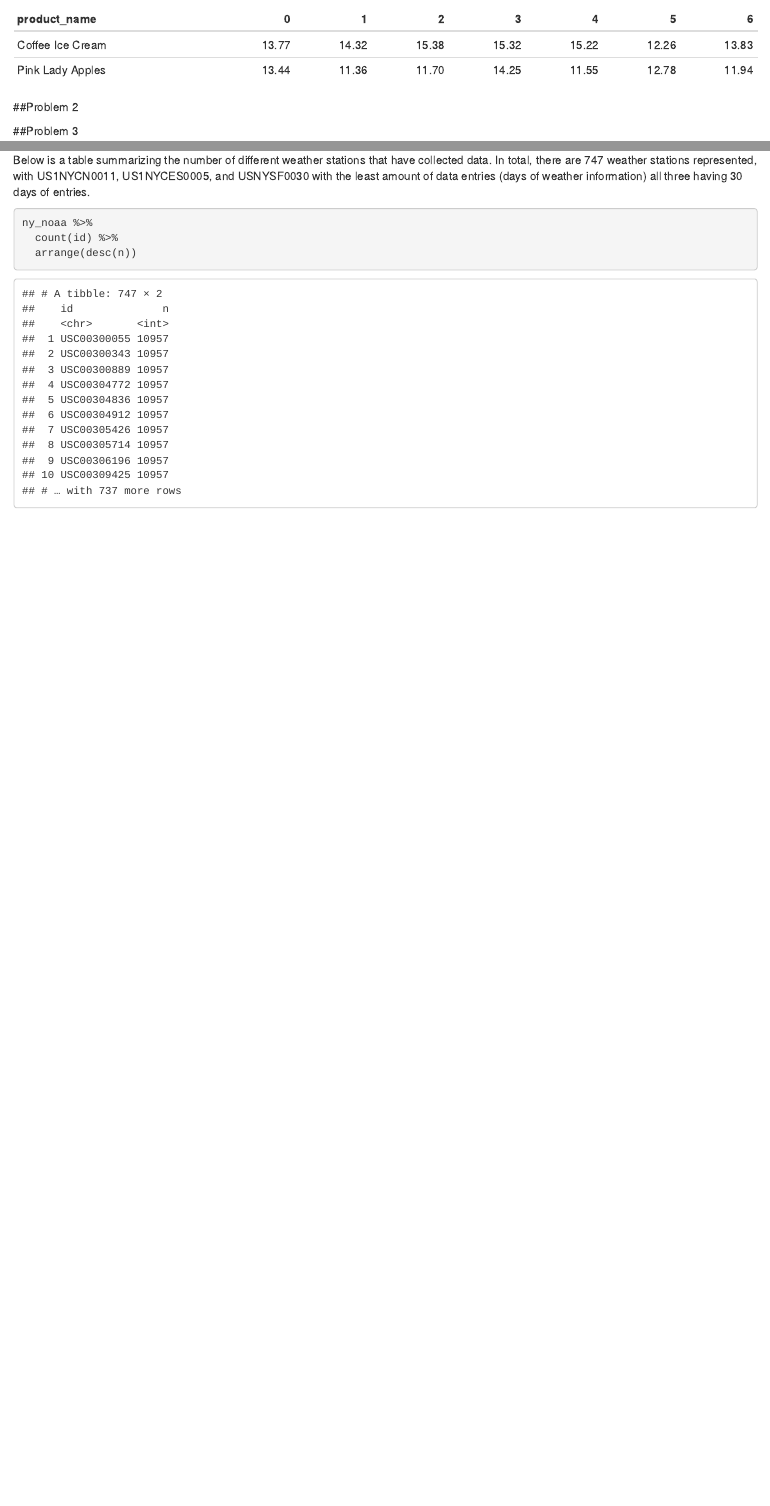
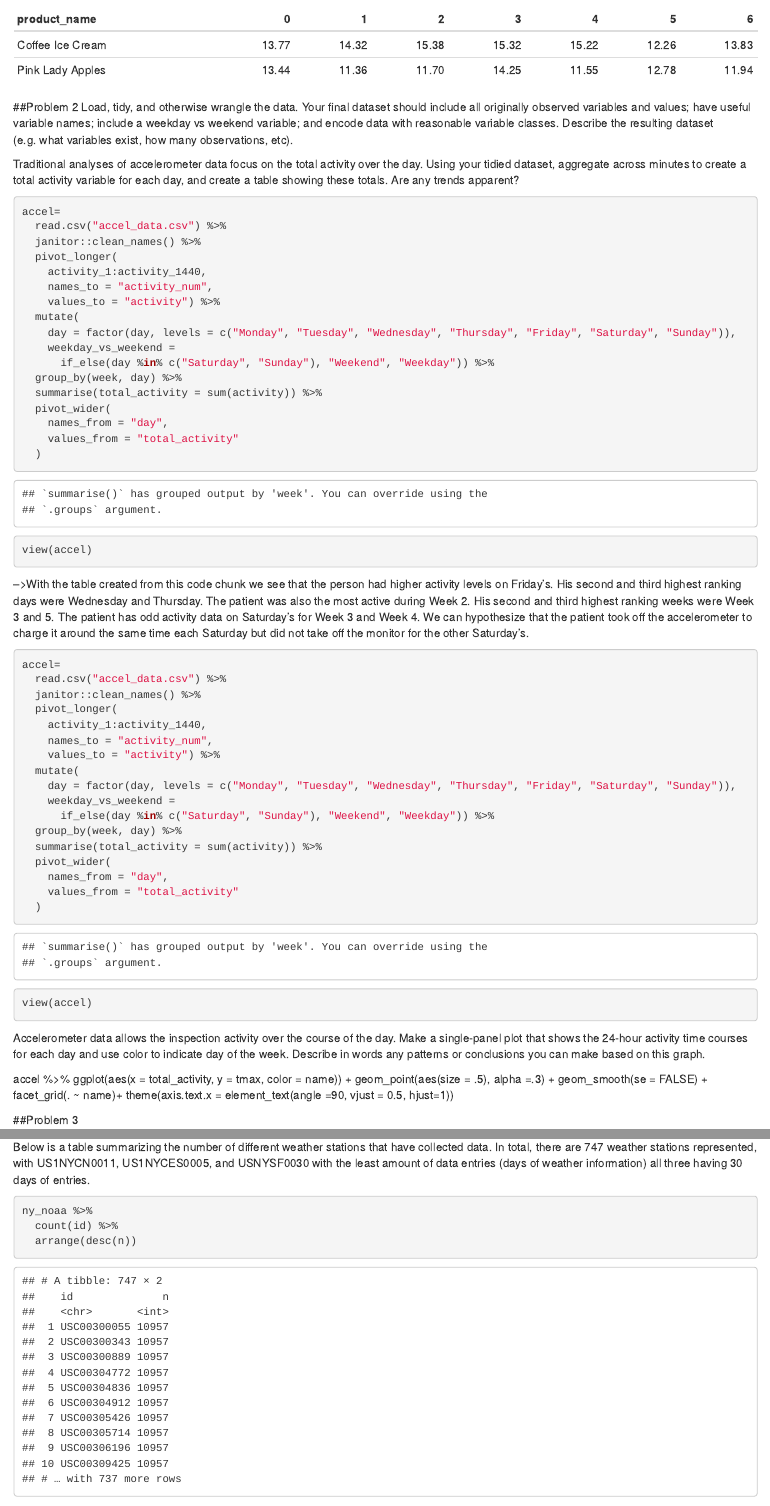
Before and after one commit to TaylorBays/pw8105_hw03_tab2187, an R Markdown document (Homework03.Rmd): the page in a window 1100 px wide, from 2890 px down, and a second part further down, joined at a grey line. The pictures show the output file Homework03.html that the author committed with the source, opened offline.

Commit message:
More of problem 2. Having some issues with the third bullet point.

````diff
--- a/Homework03.Rmd
+++ b/Homework03.Rmd
@@ -107,10 +107,69 @@ instacart %>%
 ```
 
 ##Problem 2
+Load, tidy, and otherwise wrangle the data. Your final dataset should include all originally observed variables and values; have useful variable names; include a weekday vs weekend variable; and encode data with reasonable variable classes. Describe the resulting dataset (e.g. what variables exist, how many observations, etc).
+
+Traditional analyses of accelerometer data focus on the total activity over the day. Using your tidied dataset, aggregate across minutes to create a total activity variable for each day, and create a table showing these totals. Are any trends apparent?
+
+```{r}
+accel=
+  read.csv("accel_data.csv") %>%
+  janitor::clean_names() %>%
+  pivot_longer(
+    activity_1:activity_1440,
+    names_to = "activity_num",
+    values_to = "activity") %>%
+  mutate(
+    day = factor(day, levels = c("Monday", "Tuesday", "Wednesday", "Thursday", "Friday", "Saturday", "Sunday")),
+    weekday_vs_weekend =
+      if_else(day %in% c("Saturday", "Sunday"), "Weekend", "Weekday")) %>%
+  group_by(week, day) %>%
+  summarise(total_activity = sum(activity)) %>%
+  pivot_wider(
+    names_from = "day",
+    values_from = "total_activity"
+  )
+view(accel)
+```
+
+-->With the table created from this code chunk we see that the person had higher activity levels on Friday's. His second and third highest ranking days were Wednesday and Thursday. The patient was also the most active during Week 2. His second and third highest ranking weeks were Week 3 and 5. The patient has odd activity data on Saturday's for Week 3 and Week 4. We can hypothesize that the patient took off the accelerometer to charge it around the same time each Saturday but did not take off the monitor for the other Saturday's.
+
+
+```{r}
+accel=
+  read.csv("accel_data.csv") %>%
+  janitor::clean_names() %>%
+  pivot_longer(
+    activity_1:activity_1440,
+    names_to = "activity_num",
+    values_to = "activity") %>%
+  mutate(
+    day = factor(day, levels = c("Monday", "Tuesday", "Wednesday", "Thursday", "Friday", "Saturday", "Sunday")),
+    weekday_vs_weekend =
+      if_else(day %in% c("Saturday", "Sunday"), "Weekend", "Weekday")) %>%
+  group_by(week, day) %>%
+  summarise(total_activity = sum(activity)) %>%
+  pivot_wider(
+    names_from = "day",
+    values_from = "total_activity"
+  )
+view(accel)
+```
+
+
+
+Accelerometer data allows the inspection activity over the course of the day. Make a single-panel plot that shows the 24-hour activity time courses for each day and use color to indicate day of the week. Describe in words any patterns or conclusions you can make based on this graph.
+
+accel %>%
+  ggplot(aes(x = total_activity, y = tmax, color = name)) +
+  geom_point(aes(size = .5), alpha =.3)  +
+  geom_smooth(se = FALSE) +
+  facet_grid(. ~ name)+
+  theme(axis.text.x = element_text(angle =90, vjust = 0.5, hjust=1))
+
 ```{r}
 
 ```
-
 
 
 ##Problem 3
````
Also changed, not shown: Homework03.html.
